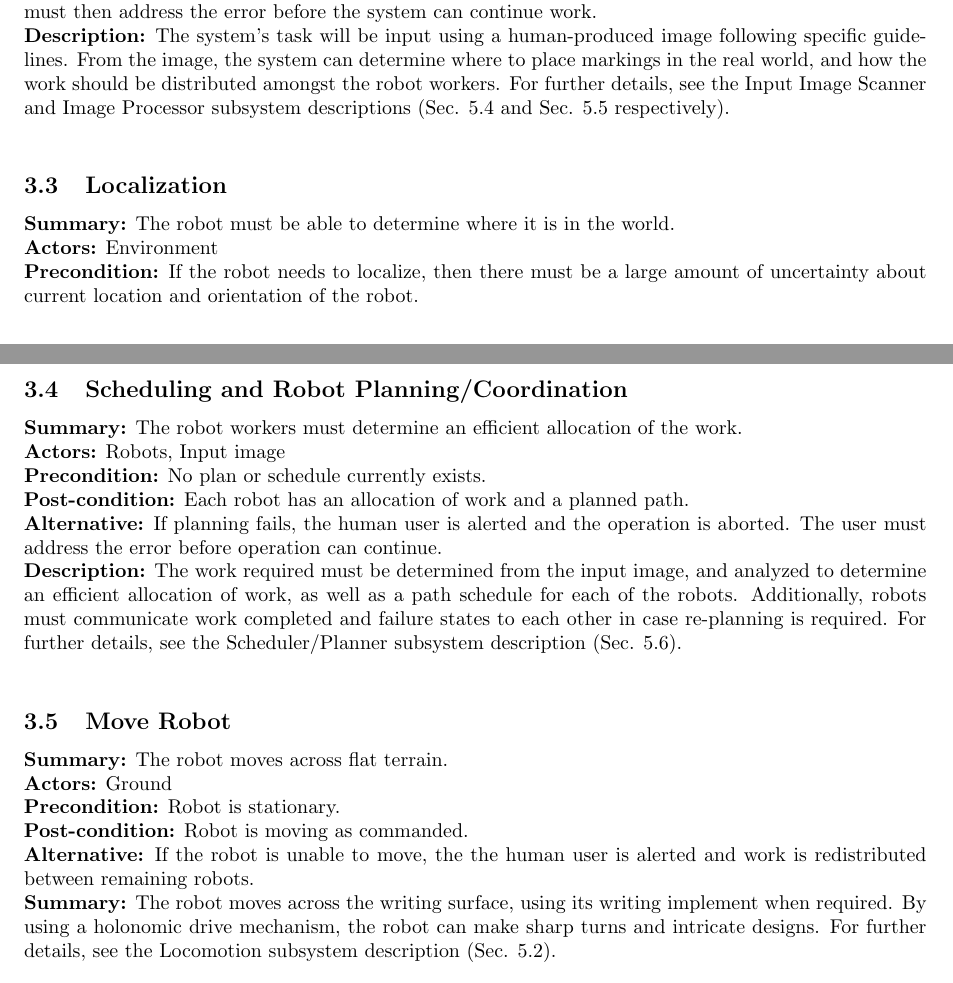
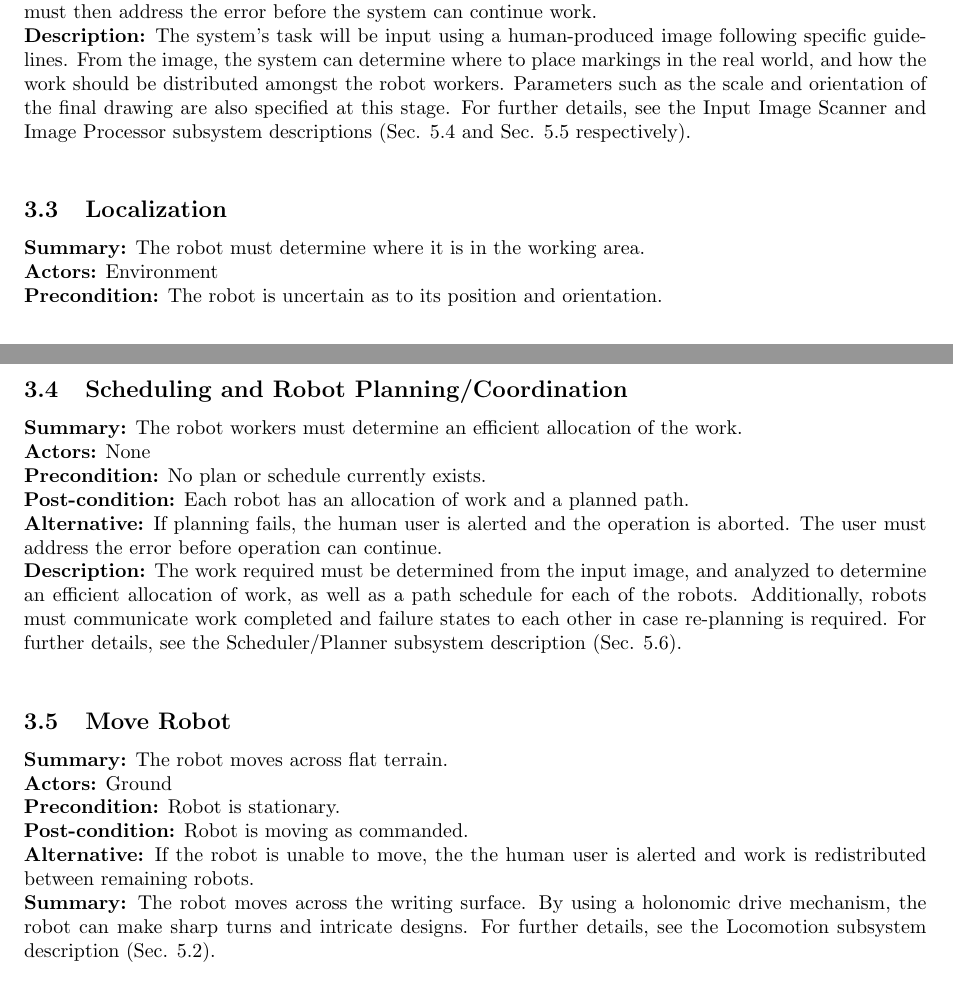
Before and after one commit to rachelholladay/robotics_capstone, a LaTeX document (concept_eval/main.tex, which reads concept_eval/use_cases.tex): two parts of pages 4 and 5 of 11, joined at a grey line, cut so that both start at the same text. Compiled offline with pdfLaTeX.

Commit message:
addressed david's notes

```diff
--- a/concept_eval/use_cases.tex
+++ b/concept_eval/use_cases.tex
@@ -29,19 +29,19 @@
 \textbf{Precondition:}  No existing image being actively drawn by the robot system. \\
 \textbf{Post-condition:} The image is processed and ready for work distribution between robots. \\
 \textbf{Alternative:} If this step fails the robotic system should report an image processing failure. The user must then address the error before the system can continue work.\\
-\textbf{Description:} The system's task will be input using a human-produced image following specific guidelines. From the image, the system can determine where to place markings in the real world, and how the work should be distributed amongst the robot workers. For further details, see the Input Image Scanner and Image Processor subsystem descriptions (\sref{sec:subsystem_input_scanner} and \sref{sec:subsystem_image_processor} respectively).\\
+\textbf{Description:} The system's task will be input using a human-produced image following specific guidelines. From the image, the system can determine where to place markings in the real world, and how the work should be distributed amongst the robot workers. Parameters such as the scale and orientation of the final drawing are also specified at this stage. For further details, see the Input Image Scanner and Image Processor subsystem descriptions (\sref{sec:subsystem_input_scanner} and \sref{sec:subsystem_image_processor} respectively).\\
 
 \subsection{Localization}
-\textbf{Summary:} The robot must be able to determine where it is in the world. \\
+\textbf{Summary:} The robot must determine where it is in the working area. \\
 \textbf{Actors:} Environment \\
-\textbf{Precondition:} If the robot needs to localize, then there must be a large amount of uncertainty about current location and orientation of the robot. \\
+\textbf{Precondition:} The robot is uncertain as to its position and orientation. \\
 \textbf{Post-condition:} Following localization we hope to have minimal uncertainty about the current location and orientation of the robot. \\
 \textbf{Alternative:} If the robot cannot localize then this should be reported to human user and the other robots should be alerted of the robot's inability to localize and orient itself. Additionally, any robot that cannot localize can potentially draw incorrectly or collide with another component of the system. Thus any robot that fails to localize should halt all movement until localization capability is reestablished.\\
 \textbf{Description:} In order to create an accurate reproduction of the input image, the robot needs to know how its location maps to a location on the input image. The system will use a beacon/marker system to determine a robot's position and orientation. If it is unable to do so with a particular robot, that robot cannot continue drawing and the system must alert other robots to the fact so that they can re-plan and reschedule the workload. For further details, see the Localization subsystem description (\sref{sec:subsystem_localization}).\\
 
 \subsection{Scheduling and Robot Planning/Coordination}
 \textbf{Summary:} The robot workers must determine an efficient allocation of the work. \\
-\textbf{Actors:} Robots, Input image \\
+\textbf{Actors:} None \\
 \textbf{Precondition:} No plan or schedule currently exists. \\
 \textbf{Post-condition:} Each robot has an allocation of work and a planned path. \\
 \textbf{Alternative:} If planning fails, the human user is alerted and the operation is aborted. The user must address the error before operation can continue.\\
@@ -53,7 +53,7 @@
 \textbf{Precondition:} Robot is stationary. \\
 \textbf{Post-condition:} Robot is moving as commanded. \\
 \textbf{Alternative:} If the robot is unable to move, the the human user is alerted and work is redistributed between remaining robots. \\
-\textbf{Summary:} The robot moves across the writing surface, using its writing implement when required. By using a holonomic drive mechanism, the robot can make sharp turns and intricate designs. For further details, see the Locomotion subsystem description (\sref{sec:subsystem_locomotion}).\\
+\textbf{Summary:} The robot moves across the writing surface. By using a holonomic drive mechanism, the robot can make sharp turns and intricate designs. For further details, see the Locomotion subsystem description (\sref{sec:subsystem_locomotion}).\\
 
 \subsection{Use Writing Implement}
 \textbf{Summary:} The robot creates a mark on the writing surface. \\
```
